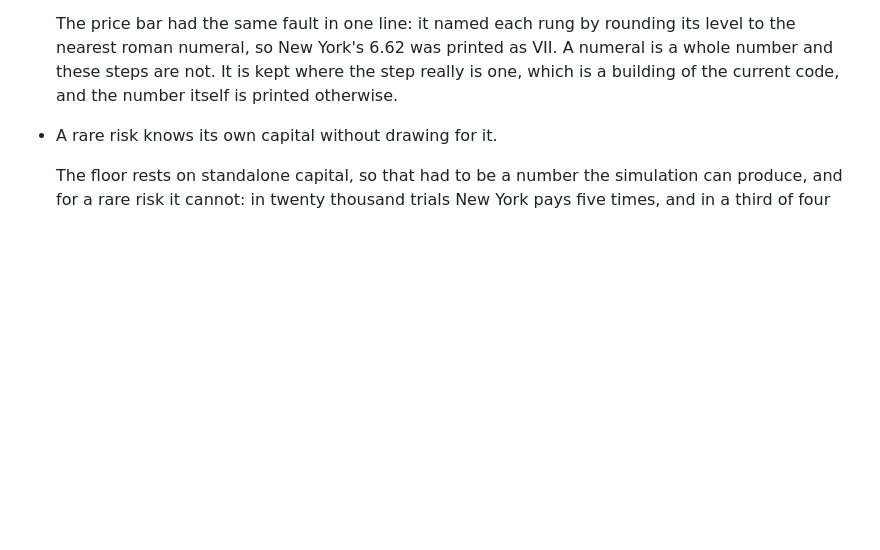
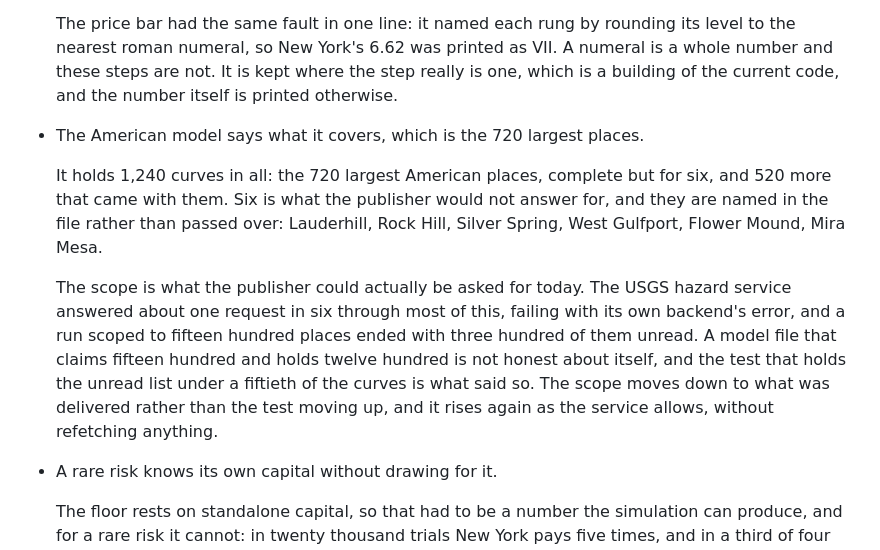
Before and after one commit to erkancamli/clause, a Markdown page: CHANGELOG.md, the part around the change. Rendered like a GitHub page; blank space fills up the shorter version.

Commit message:
The American model says what it covers, and its own test agrees
It holds 1,240 curves: the 720 largest American places, complete but for six,
and 520 more that came with them. The six the publisher would not answer for are
named in the file rather than passed over.

The scope is what the publisher could actually be asked for today. The USGS
hazard service answered about one request in six through most of this afternoon,
failing with its own backend's error, and a run scoped to fifteen hundred places
ended with three hundred of them unread. A model file that claims fifteen
hundred and holds twelve hundred is not honest about itself, and the test that
holds the unread list under a fiftieth of the curves is what said so.

So the scope moves down to what was delivered rather than the test moving up.
Nothing is discarded doing it -- that was only possible because --limit stopped
deleting this morning -- and the scope rises again as the service allows,
without refetching a single curve.

Co-authored-by: Erkan Çamlı <erkancamli@gmail.com>

```diff
--- a/CHANGELOG.md
+++ b/CHANGELOG.md
@@ -80,6 +80,22 @@
   VII. A numeral is a whole number and these steps are not. It is kept where
   the step really is one, which is a building of the current code, and the
   number itself is printed otherwise.
+
+- The American model says what it covers, which is the 720 largest places.
+
+  It holds 1,240 curves in all: the 720 largest American places, complete but
+  for six, and 520 more that came with them. Six is what the publisher would
+  not answer for, and they are named in the file rather than passed over:
+  Lauderhill, Rock Hill, Silver Spring, West Gulfport, Flower Mound, Mira Mesa.
+
+  The scope is what the publisher could actually be asked for today. The USGS
+  hazard service answered about one request in six through most of this,
+  failing with its own backend's error, and a run scoped to fifteen hundred
+  places ended with three hundred of them unread. A model file that claims
+  fifteen hundred and holds twelve hundred is not honest about itself, and the
+  test that holds the unread list under a fiftieth of the curves is what said
+  so. The scope moves down to what was delivered rather than the test moving
+  up, and it rises again as the service allows, without refetching anything.
 
 - A rare risk knows its own capital without drawing for it.
 
```
